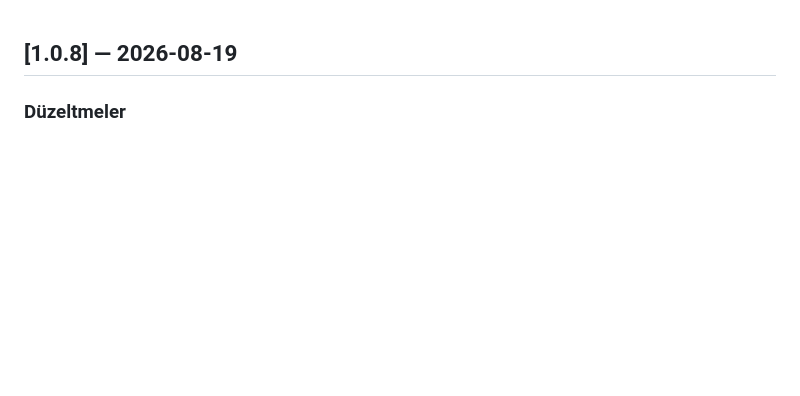
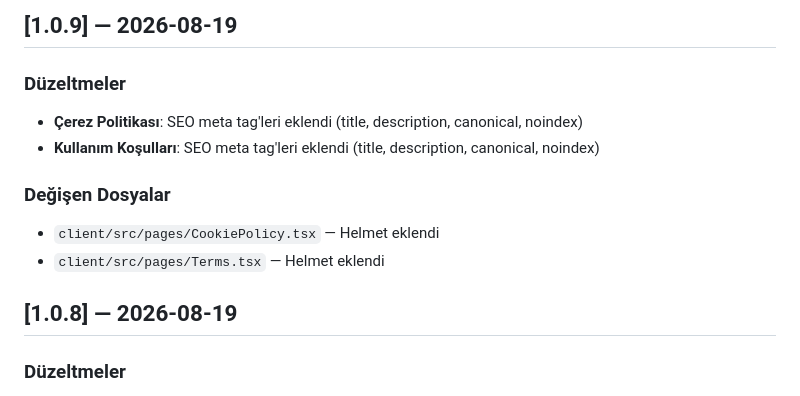
Before and after one commit to maliakoglu/mazzgord, a Markdown page: CHANGELOG.md, the part around the change. Drawn GitHub-style; blank space fills up the shorter version.

Commit message:
chore: CHANGELOG.md v1.0.9 eklendi

```diff
--- a/CHANGELOG.md
+++ b/CHANGELOG.md
@@ -1,3 +1,14 @@
+## [1.0.9] — 2026-08-19
+
+### Düzeltmeler
+- **Çerez Politikası**: SEO meta tag'leri eklendi (title, description, canonical, noindex)
+- **Kullanım Koşulları**: SEO meta tag'leri eklendi (title, description, canonical, noindex)
+
+### Değişen Dosyalar
+- `client/src/pages/CookiePolicy.tsx` — Helmet eklendi
+- `client/src/pages/Terms.tsx` — Helmet eklendi
+
+
 ## [1.0.8] — 2026-08-19
 
 ### Düzeltmeler
```
